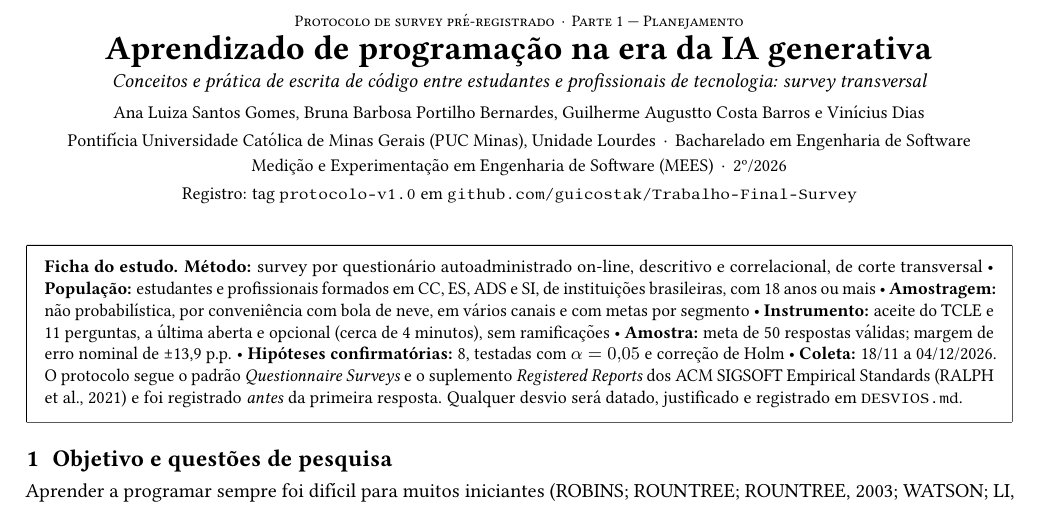
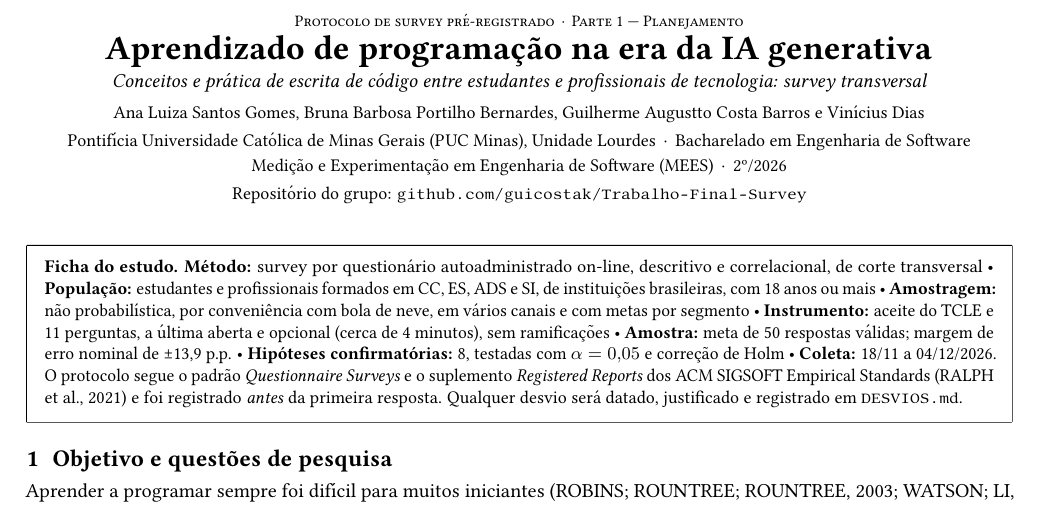
Before and after one commit to guicostak/Trabalho-Final-Survey, a LaTeX document (protocolo/protocolo.tex): part of page 1 of 6, cut so that both start at the same text. Compiled offline with pdfLaTeX.

Commit message:
Cabeçalho: troca a linha de tag pelo link do repositório
Co-Authored-By: Claude Sonnet 5.5 <noreply@anthropic.com>

```diff
--- a/protocolo/protocolo.tex
+++ b/protocolo/protocolo.tex
@@ -80,7 +80,7 @@
 {\small Ana Luiza Santos Gomes, Bruna Barbosa Portilho Bernardes, Guilherme Augustto Costa Barros e Vinícius Dias}\\[0.4ex]
 {\small Pontifícia Universidade Católica de Minas Gerais (PUC Minas), Unidade Lourdes \,·\, Bacharelado em Engenharia de Software}\\[0.2ex]
 {\small Medição e Experimentação em Engenharia de Software (MEES) \,·\, 2º/2026}\\[0.4ex]
-{\small Registro: tag \texttt{protocolo-v1.0} em \href{https://github.com/guicostak/Trabalho-Final-Survey}{\texttt{github.com/guicostak/Trabalho-Final-Survey}}}
+{\small Repositório do grupo: \href{https://github.com/guicostak/Trabalho-Final-Survey}{\texttt{github.com/guicostak/Trabalho-Final-Survey}}}
 \end{center}
 
 \vspace{0.8ex}
```
Also changed, not shown: protocolo/protocolo.pdf.
